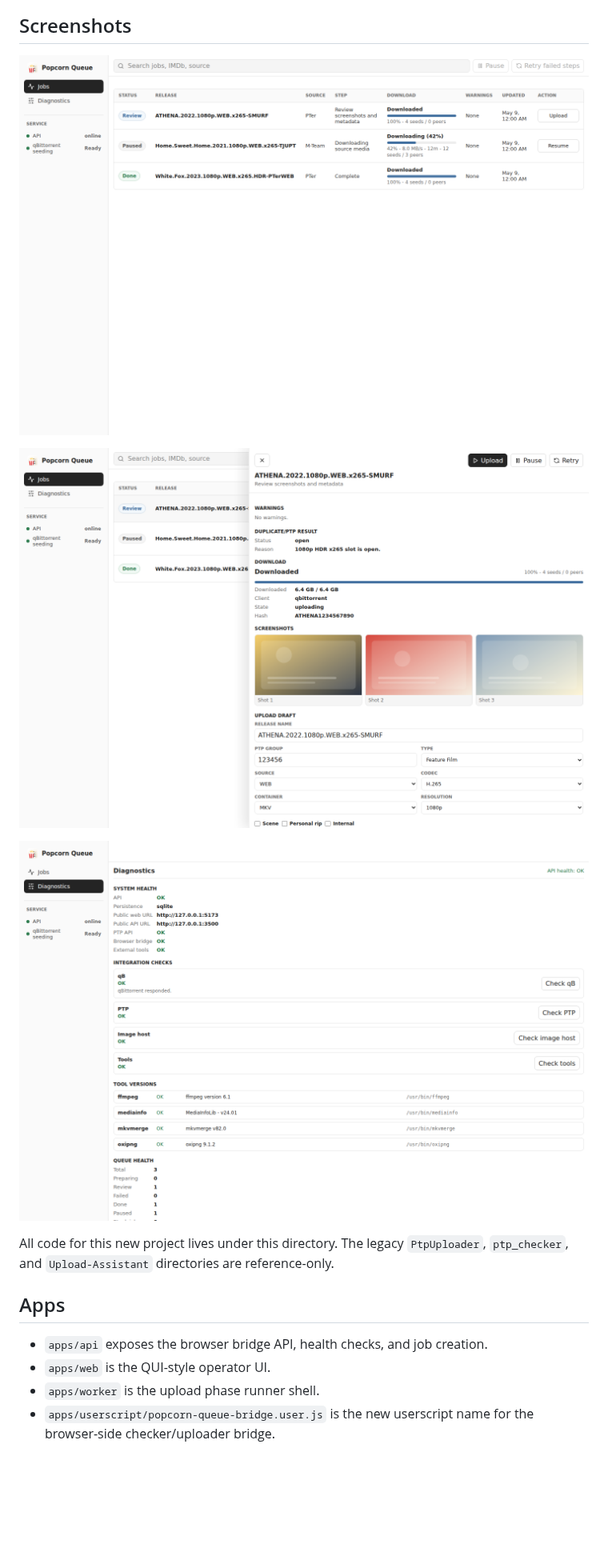
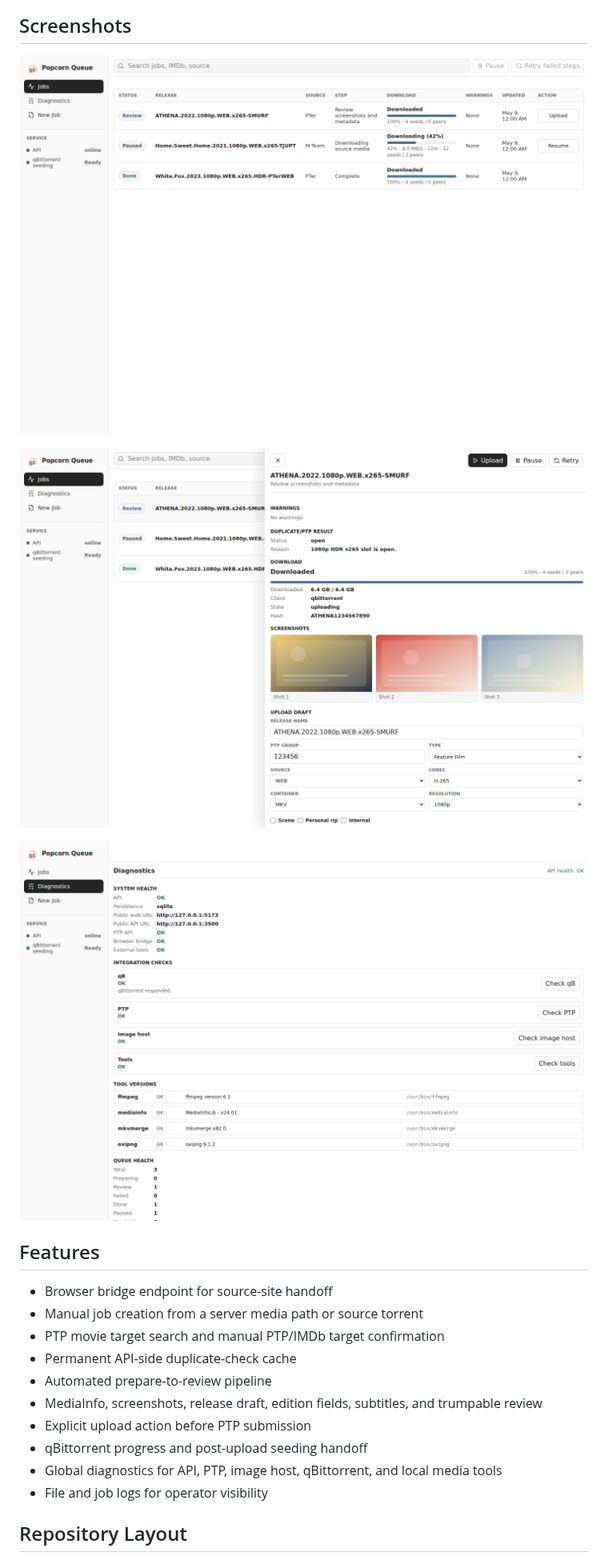
Before and after one commit to ementonn/Popcorn-Queue, a Markdown page: README.md, the part around one of its changes. Shown at 80% size. Rendered like a GitHub page; pictures changed too: docs/assets/screenshot-dashboard.png, docs/assets/screenshot-diagnostics.png, docs/assets/screenshot-job-review.png; blank space fills up the shorter version.

Commit message:
docs: prepare public readme

```diff
--- a/README.md
+++ b/README.md
@@ -13,14 +14,18 @@ a PTP duplicate checker, a persistent upload queue, and a high-density web UI.
 
 ![Diagnostics](docs/assets/screenshot-diagnostics.png)
 
-All code for this new project lives under this directory. The legacy
-`PtpUploader`, `ptp_checker`, and `Upload-Assistant` directories are reference-only.
+## Features
 
-## Apps
+- Browser bridge endpoint for source-site handoff
+- Manual job creation from a server media path or source torrent
+- PTP movie target search and manual PTP/IMDb target confirmation
+- Permanent API-side duplicate-check cache
+- Automated prepare-to-review pipeline
+- MediaInfo, screenshots, release draft, edition fields, subtitles, and trumpable review
+- Explicit upload action before PTP submission
+- qBittorrent progress and post-upload seeding handoff
+- Global diagnostics for API, PTP, image host, qBittorrent, and local media tools
+- File and job logs for operator visibility
 
-- `apps/api` exposes the browser bridge API, health checks, and job creation.
-- `apps/web` is the QUI-style operator UI.
-- `apps/worker` is the upload phase runner shell.
-- `apps/userscript/popcorn-queue-bridge.user.js` is the new userscript name for the
-  browser-side checker/uploader bridge.
+## Repository Layout
 
```
Also changed, not shown: other parts of README.md (+83 -23 lines).
